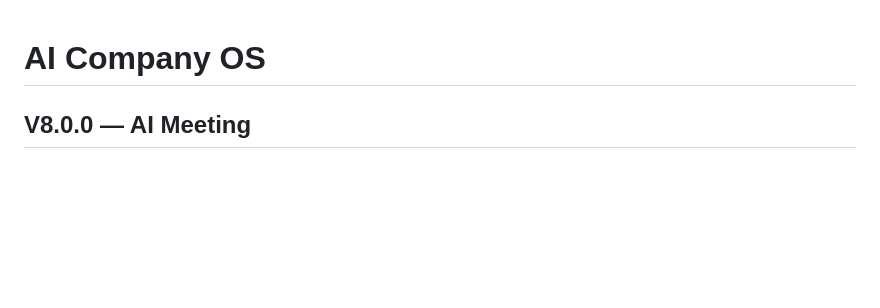
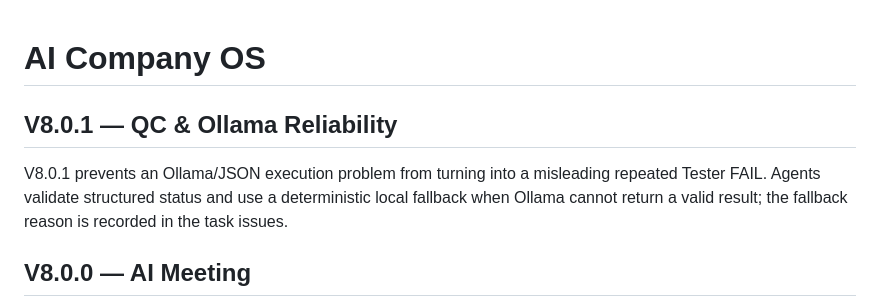
Before and after one commit to hn07/AI-Company-OS, a Markdown page: README.md, the part around the change. GitHub-like rendering; blank space fills up the shorter version.

Commit message:
V8.0.1: update README

```diff
--- a/README.md
+++ b/README.md
@@ -1,4 +1,8 @@
 # AI Company OS
+
+## V8.0.1 — QC & Ollama Reliability
+
+V8.0.1 prevents an Ollama/JSON execution problem from turning into a misleading repeated Tester FAIL. Agents validate structured status and use a deterministic local fallback when Ollama cannot return a valid result; the fallback reason is recorded in the task issues.
 
 ## V8.0.0 — AI Meeting
 
```
